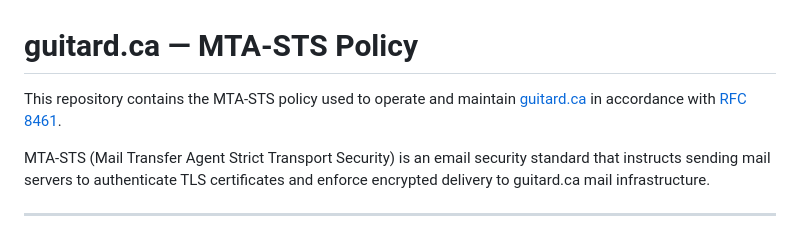
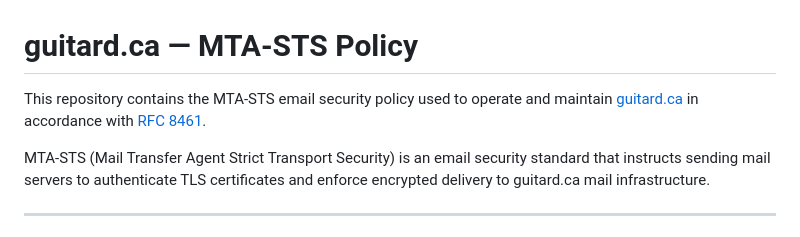
Before and after one commit to ericguitard/guitard-mta-sts, a Markdown page: README.md, the part around the change. Drawn GitHub-style.

Commit message:
Clarify MTA-STS policy description in README

```diff
--- a/README.md
+++ b/README.md
@@ -1,6 +1,6 @@
 # guitard.ca — MTA-STS Policy
 
-This repository contains the MTA-STS policy used to operate and maintain [guitard.ca](https://guitard.ca) in accordance with [RFC 8461](https://datatracker.ietf.org/doc/html/rfc8461).
+This repository contains the MTA-STS email security policy used to operate and maintain [guitard.ca](https://guitard.ca) in accordance with [RFC 8461](https://datatracker.ietf.org/doc/html/rfc8461).
 
 MTA-STS (Mail Transfer Agent Strict Transport Security) is an email security standard that instructs sending mail servers to authenticate TLS certificates and enforce encrypted delivery to guitard.ca mail infrastructure.
 
```
